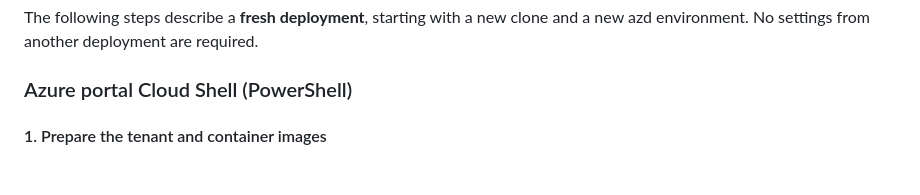
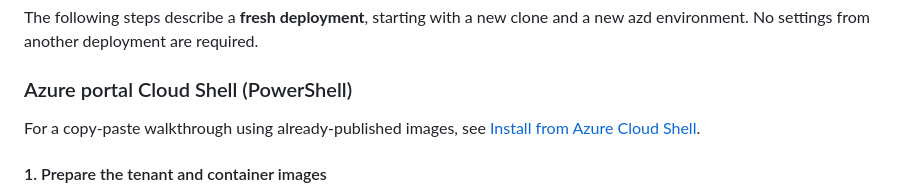
Before and after one commit to koenraadhaedens/azd-importer-teams-outlook-demodata, a Markdown page: README.md, the part around the change. GitHub-like rendering; blank space fills up the shorter version.

Commit message:
feat: Add installation guide for deploying from Azure Cloud Shell

```diff
--- a/README.md
+++ b/README.md
@@ -204,6 +204,9 @@ The following steps describe a **fresh deployment**, starting with a new clone
 and a new azd environment. No settings from another deployment are required.
 
 ### Azure portal Cloud Shell (PowerShell)
+
+For a copy-paste walkthrough using already-published images, see
+[Install from Azure Cloud Shell](installtocloudshell.md).
 
 #### 1. Prepare the tenant and container images
 
```
Also changed, not shown: installtocloudshell.md (added, +338 -0 lines).
